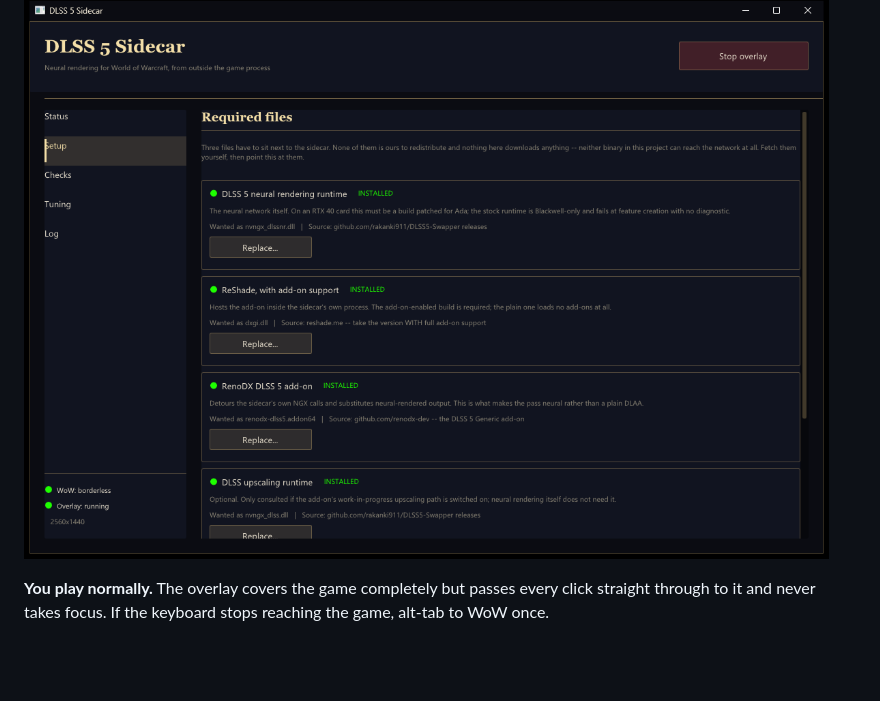
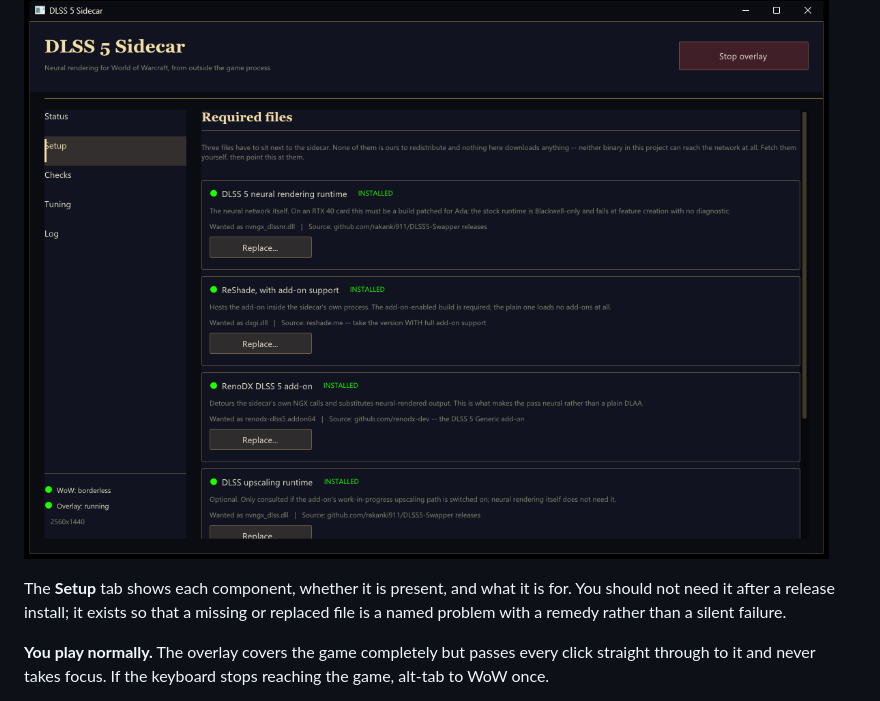
Before and after one commit to xilla420/dlss5-wow-sidecar, a Markdown page: README.md, the part around one of its changes. GitHub-like rendering; blank space fills up the shorter version.

```diff
--- a/README.md
+++ b/README.md
@@ -116,5 +112,9 @@ refuses that arrangement and the check is unit-tested.
 
 ![The Setup page](docs/screenshots/setup.png)
+
+The **Setup** tab shows each component, whether it is present, and what it is
+for. You should not need it after a release install; it exists so that a missing
+or replaced file is a named problem with a remedy rather than a silent failure.
 
 **You play normally.** The overlay covers the game completely but passes every
 click straight through to it and never takes focus. If the keyboard stops
```
Also changed, not shown: other parts of README.md (+26 -40 lines), THIRD-PARTY-NOTICES.md (added, +32 -0 lines).
